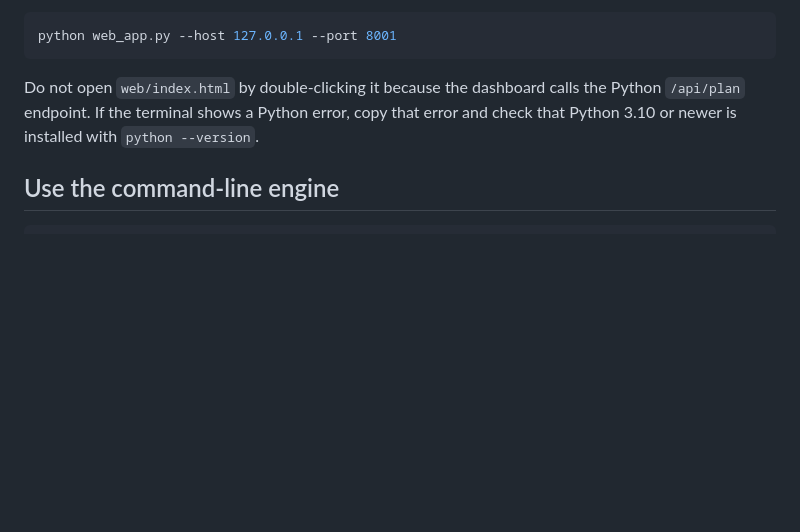
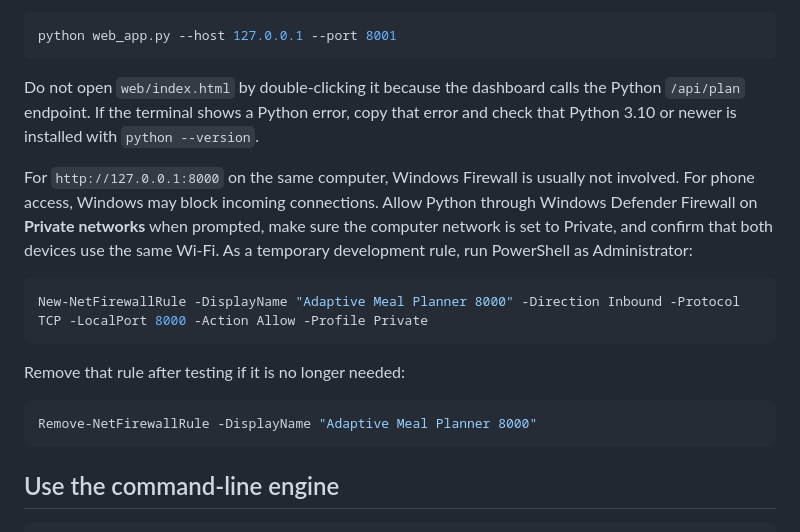
Before and after one commit to True-African/Adaptive-Weekly-Meal-Planner, a Markdown page: README.md, the part around the change. Rendered like a GitHub page; blank space fills up the shorter version.

Commit message:
Updated firewall troubleshooting guidance

````diff
--- a/README.md
+++ b/README.md
@@ -62,6 +62,18 @@ python web_app.py --host 127.0.0.1 --port 8001
 
 Do not open `web/index.html` by double-clicking it because the dashboard calls the Python `/api/plan` endpoint. If the terminal shows a Python error, copy that error and check that Python 3.10 or newer is installed with `python --version`.
 
+For `http://127.0.0.1:8000` on the same computer, Windows Firewall is usually not involved. For phone access, Windows may block incoming connections. Allow Python through Windows Defender Firewall on **Private networks** when prompted, make sure the computer network is set to Private, and confirm that both devices use the same Wi-Fi. As a temporary development rule, run PowerShell as Administrator:
+
+```powershell
+New-NetFirewallRule -DisplayName "Adaptive Meal Planner 8000" -Direction Inbound -Protocol TCP -LocalPort 8000 -Action Allow -Profile Private
+```
+
+Remove that rule after testing if it is no longer needed:
+
+```powershell
+Remove-NetFirewallRule -DisplayName "Adaptive Meal Planner 8000"
+```
+
 ## Use the command-line engine
 
 ```bash
````
